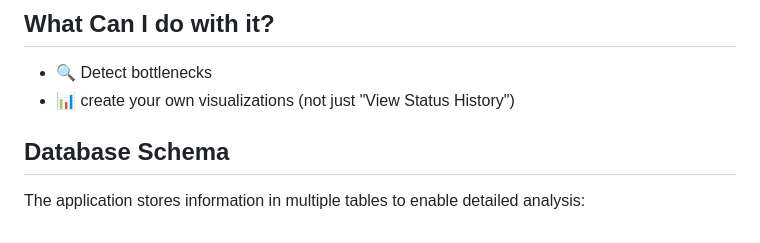
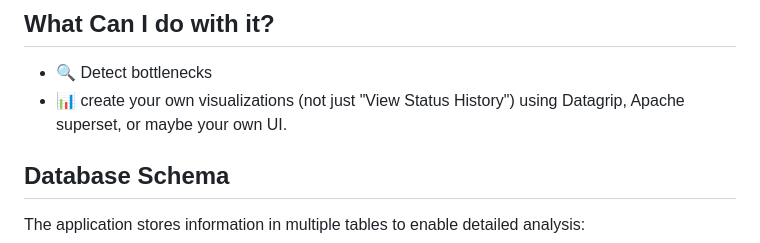
Before and after one commit to MatanelGordon/nifi-analyzer, a Markdown page: README.md, the part around the change. Drawn GitHub-style.

```diff
--- a/README.md
+++ b/README.md
@@ -20,7 +20,7 @@ Tired of not understanding why your Nifi sucks?
 ## What Can I do with it?
 
 - 🔍 Detect bottlenecks
-- 📊 create your own visualizations (not just "View Status History")
+- 📊 create your own visualizations (not just "View Status History") using Datagrip, Apache superset, or maybe your own UI.
 
 ## Database Schema
 
```
